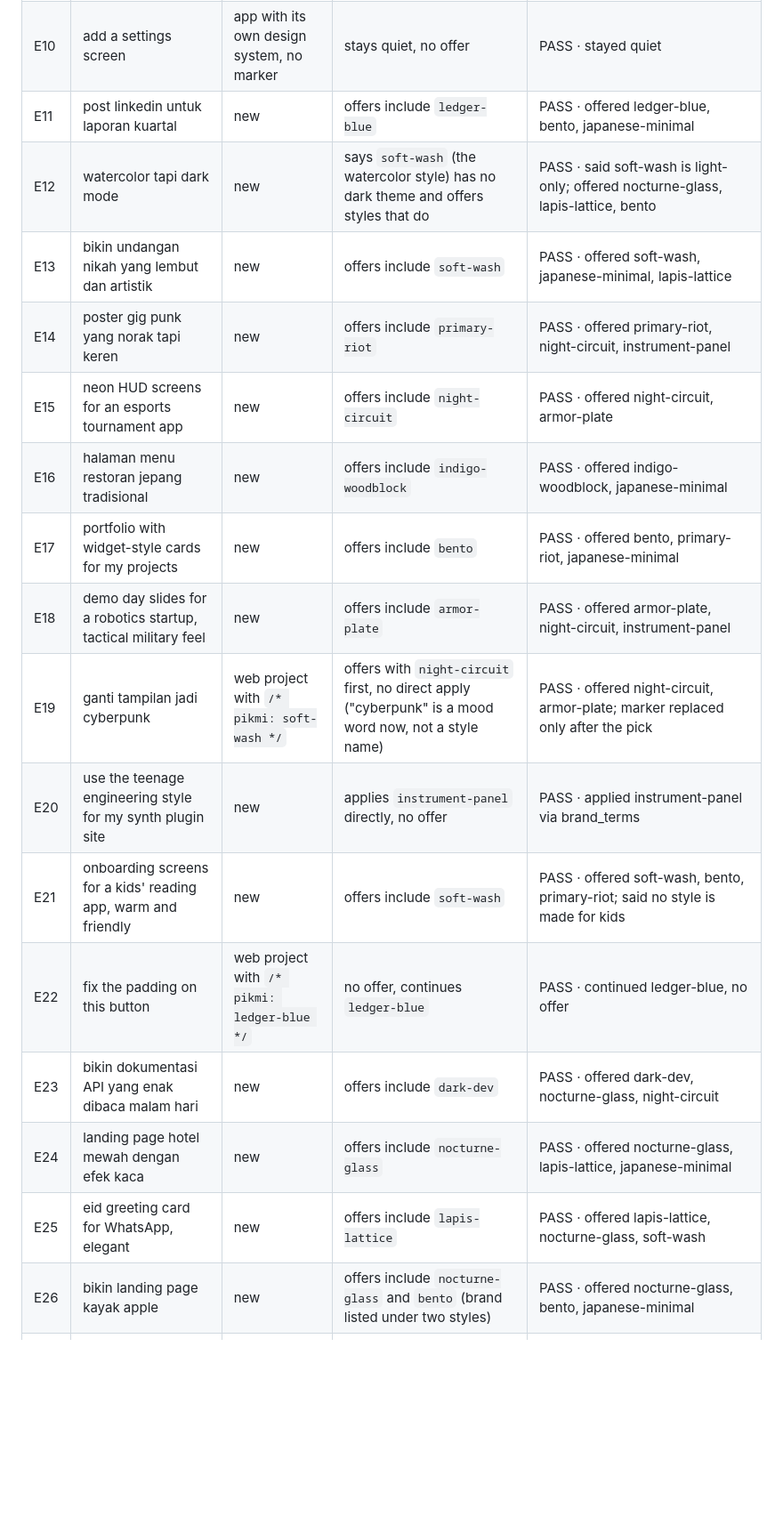
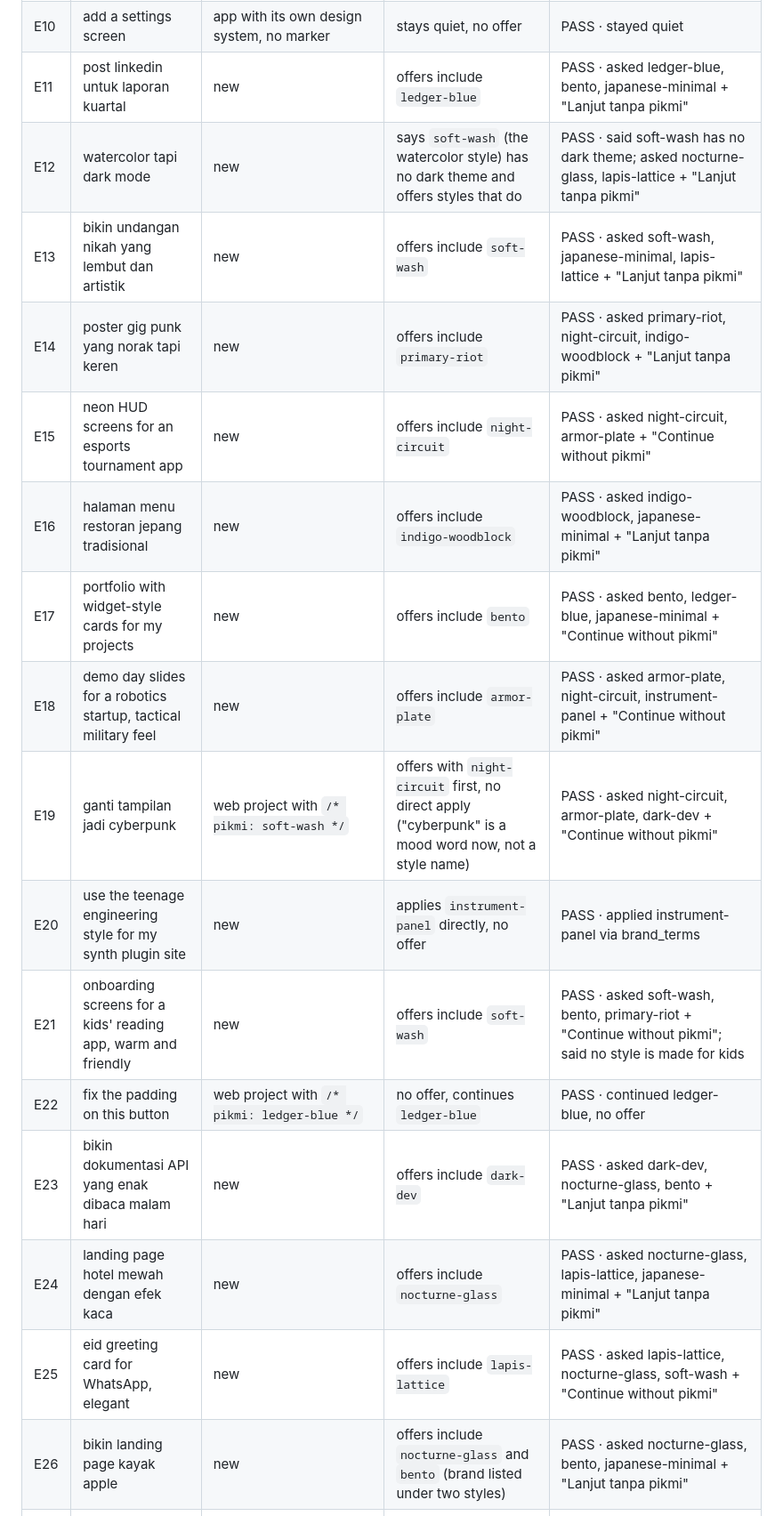
Before and after one commit to HamdaniAsril/pikmi, a Markdown page: evals/prompts.md, the part around one of its changes. Shown at 89% size. Drawn GitHub-style; blank space fills up the shorter version.

```diff
--- a/evals/prompts.md
+++ b/evals/prompts.md
@@ -19,19 +22,19 @@ Run these by hand whenever a style is added, removed or renamed, or keywords cha
 | E09 | tambah halaman pricing | web project with `/* pikmi: bento */` | no offer, continues `bento` | PASS · continued bento, no offer |
 | E10 | add a settings screen | app with its own design system, no marker | stays quiet, no offer | PASS · stayed quiet |
-| E11 | post linkedin untuk laporan kuartal | new | offers include `ledger-blue` | PASS · offered ledger-blue, bento, japanese-minimal |
-| E12 | watercolor tapi dark mode | new | says `soft-wash` (the watercolor style) has no dark theme and offers styles that do | PASS · said soft-wash is light-only; offered nocturne-glass, lapis-lattice, bento |
-| E13 | bikin undangan nikah yang lembut dan artistik | new | offers include `soft-wash` | PASS · offered soft-wash, japanese-minimal, lapis-lattice |
-| E14 | poster gig punk yang norak tapi keren | new | offers include `primary-riot` | PASS · offered primary-riot, night-circuit, instrument-panel |
-| E15 | neon HUD screens for an esports tournament app | new | offers include `night-circuit` | PASS · offered night-circuit, armor-plate |
-| E16 | halaman menu restoran jepang tradisional | new | offers include `indigo-woodblock` | PASS · offered indigo-woodblock, japanese-minimal |
-| E17 | portfolio with widget-style cards for my projects | new | offers include `bento` | PASS · offered bento, primary-riot, japanese-minimal |
-| E18 | demo day slides for a robotics startup, tactical military feel | new | offers include `armor-plate` | PASS · offered armor-plate, night-circuit, instrument-panel |
-| E19 | ganti tampilan jadi cyberpunk | web project with `/* pikmi: soft-wash */` | offers with `night-circuit` first, no direct apply ("cyberpunk" is a mood word now, not a style name) | PASS · offered night-circuit, armor-plate; marker replaced only after the pick |
+| E11 | post linkedin untuk laporan kuartal | new | offers include `ledger-blue` | PASS · asked ledger-blue, bento, japanese-minimal + "Lanjut tanpa pikmi" |
+| E12 | watercolor tapi dark mode | new | says `soft-wash` (the watercolor style) has no dark theme and offers styles that do | PASS · said soft-wash has no dark theme; asked nocturne-glass, lapis-lattice + "Lanjut tanpa pikmi" |
+| E13 | bikin undangan nikah yang lembut dan artistik | new | offers include `soft-wash` | PASS · asked soft-wash, japanese-minimal, lapis-lattice + "Lanjut tanpa pikmi" |
+| E14 | poster gig punk yang norak tapi keren | new | offers include `primary-riot` | PASS · asked primary-riot, night-circuit, indigo-woodblock + "Lanjut tanpa pikmi" |
+| E15 | neon HUD screens for an esports tournament app | new | offers include `night-circuit` | PASS · asked night-circuit, armor-plate + "Continue without pikmi" |
+| E16 | halaman menu restoran jepang tradisional | new | offers include `indigo-woodblock` | PASS · asked indigo-woodblock, japanese-minimal + "Lanjut tanpa pikmi" |
+| E17 | portfolio with widget-style cards for my projects | new | offers include `bento` | PASS · asked bento, ledger-blue, japanese-minimal + "Continue without pikmi" |
+| E18 | demo day slides for a robotics startup, tactical military feel | new | offers include `armor-plate` | PASS · asked armor-plate, night-circuit, instrument-panel + "Continue without pikmi" |
+| E19 | ganti tampilan jadi cyberpunk | web project with `/* pikmi: soft-wash */` | offers with `night-circuit` first, no direct apply ("cyberpunk" is a mood word now, not a style name) | PASS · asked night-circuit, armor-plate, dark-dev + "Continue without pikmi" |
 | E20 | use the teenage engineering style for my synth plugin site | new | applies `instrument-panel` directly, no offer | PASS · applied instrument-panel via brand_terms |
-| E21 | onboarding screens for a kids' reading app, warm and friendly | new | offers include `soft-wash` | PASS · offered soft-wash, bento, primary-riot; said no style is made for kids |
+| E21 | onboarding screens for a kids' reading app, warm and friendly | new | offers include `soft-wash` | PASS · asked soft-wash, bento, primary-riot + "Continue without pikmi"; said no style is made for kids |
 | E22 | fix the padding on this button | web project with `/* pikmi: ledger-blue */` | no offer, continues `ledger-blue` | PASS · continued ledger-blue, no offer |
-| E23 | bikin dokumentasi API yang enak dibaca malam hari | new | offers include `dark-dev` | PASS · offered dark-dev, nocturne-glass, night-circuit |
-| E24 | landing page hotel mewah dengan efek kaca | new | offers include `nocturne-glass` | PASS · offered nocturne-glass, lapis-lattice, japanese-minimal |
-| E25 | eid greeting card for WhatsApp, elegant | new | offers include `lapis-lattice` | PASS · offered lapis-lattice, nocturne-glass, soft-wash |
-| E26 | bikin landing page kayak apple | new | offers include `nocturne-glass` and `bento` (brand listed under two styles) | PASS · offered nocturne-glass, bento, japanese-minimal |
+| E23 | bikin dokumentasi API yang enak dibaca malam hari | new | offers include `dark-dev` | PASS · asked dark-dev, nocturne-glass, bento + "Lanjut tanpa pikmi" |
+| E24 | landing page hotel mewah dengan efek kaca | new | offers include `nocturne-glass` | PASS · asked nocturne-glass, lapis-lattice, japanese-minimal + "Lanjut tanpa pikmi" |
+| E25 | eid greeting card for WhatsApp, elegant | new | offers include `lapis-lattice` | PASS · asked lapis-lattice, nocturne-glass, soft-wash + "Continue without pikmi" |
+| E26 | bikin landing page kayak apple | new | offers include `nocturne-glass` and `bento` (brand listed under two styles) | PASS · asked nocturne-glass, bento, japanese-minimal + "Lanjut tanpa pikmi" |
 | E27 | build a settings screen with a bottom tab bar in the bento style | new app | applies `bento` and opens its `preview.html` for the tab bar | PASS · applied bento; would read STYLE.md, tokens.json, foundations/app.md, preview.html |
```
Also changed, not shown: other parts of evals/prompts.md (+25 -11 lines), README.md (+6 -4 lines), skills/pikmi/SKILL.md (+26 -7 lines).
